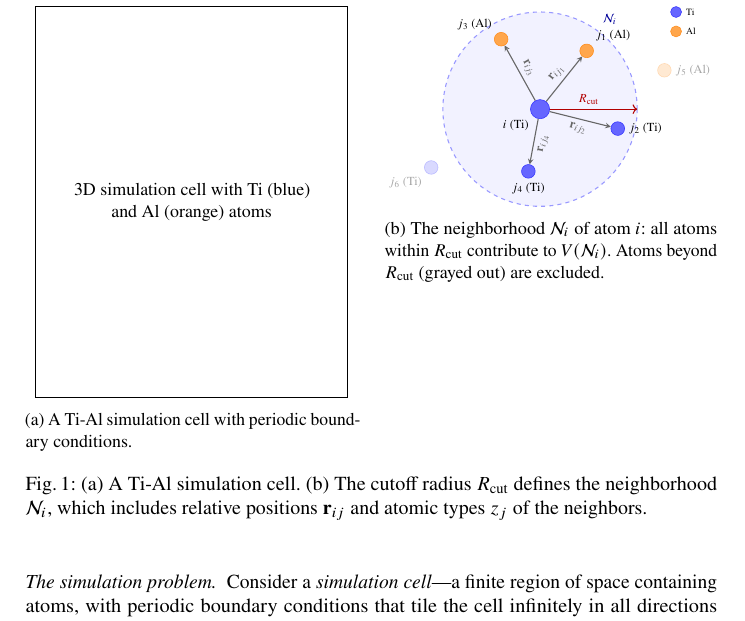
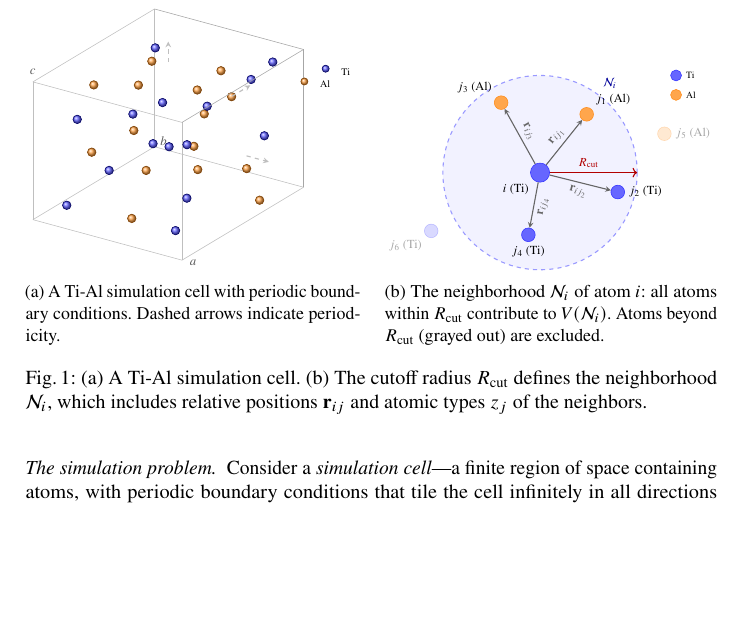
Before and after one commit to danielhz/mlips-ontology, a LaTeX paper (paper.tex, which reads artifacts/figures/simulation-cell-3d.tex, sections/04a-running-example.tex): part of page 6 of 54, cut at the place of the change, the shorter picture padded with empty space. Compiled offline with pdfLaTeX.

Commit message:
Add TikZ 3D simulation cell figure for subfigure (a)

```diff
--- /dev/null
+++ b/artifacts/figures/simulation-cell-3d.tex
@@ -0,0 +1,83 @@
+\begin{tikzpicture}[
+    x={(0.92cm,-0.25cm)},
+    y={(0.75cm,0.45cm)},
+    z={(0cm,0.85cm)},
+    ti/.style={circle, ball color=blue!60, draw=blue!40!black, minimum size=6pt, inner sep=0pt},
+    al/.style={circle, ball color=orange!70, draw=orange!50!black, minimum size=6pt, inner sep=0pt},
+]
+
+% Box size
+\def\L{4}
+
+% Draw back edges (behind atoms)
+\draw[gray!50, thin] (0,0,0) -- (\L,0,0);
+\draw[gray!50, thin] (0,0,0) -- (0,\L,0);
+\draw[gray!50, thin] (0,0,0) -- (0,0,\L);
+\draw[gray!50, thin] (\L,0,0) -- (\L,\L,0);
+\draw[gray!50, thin] (\L,0,0) -- (\L,0,\L);
+\draw[gray!50, thin] (0,\L,0) -- (\L,\L,0);
+\draw[gray!50, thin] (0,\L,0) -- (0,\L,\L);
+\draw[gray!50, thin] (0,0,\L) -- (\L,0,\L);
+\draw[gray!50, thin] (0,0,\L) -- (0,\L,\L);
+
+% Atoms — scattered in the cell, mix of Ti and Al
+% Layer 1 (low z)
+\node[ti] at (0.5,0.5,0.3) {};
+\node[al] at (2.0,0.8,0.2) {};
+\node[ti] at (3.5,0.4,0.5) {};
+\node[al] at (1.0,2.5,0.4) {};
+\node[ti] at (2.5,2.0,0.3) {};
+\node[al] at (3.8,2.8,0.2) {};
+\node[ti] at (0.8,3.5,0.5) {};
+\node[al] at (2.8,3.6,0.4) {};
+
+% Layer 2 (mid z)
+\node[al] at (0.6,1.2,1.5) {};
+\node[ti] at (1.8,0.3,1.8) {};
+\node[al] at (3.2,1.5,1.6) {};
+\node[ti] at (0.4,2.8,1.7) {};
+\node[al] at (2.2,2.6,1.4) {};
+\node[ti] at (3.6,3.2,1.8) {};
+\node[al] at (1.5,3.8,1.5) {};
+\node[ti] at (2.0,1.5,2.0) {};
+
+% Layer 3 (high z)
+\node[ti] at (0.7,0.6,2.8) {};
+\node[al] at (2.3,0.5,3.0) {};
+\node[ti] at (3.4,0.9,2.7) {};
+\node[al] at (1.2,2.0,3.2) {};
+\node[ti] at (2.8,2.3,2.9) {};
+\node[al] at (0.5,3.3,3.0) {};
+\node[ti] at (3.0,3.5,3.1) {};
+\node[al] at (1.8,3.2,2.6) {};
+
+% Layer 4 (top z)
+\node[al] at (0.9,0.9,3.7) {};
+\node[ti] at (2.5,1.2,3.5) {};
+\node[al] at (3.7,2.0,3.6) {};
+\node[ti] at (1.0,2.8,3.8) {};
+\node[al] at (2.6,3.0,3.5) {};
+\node[ti] at (3.5,3.6,3.7) {};
+
+% Front edges (on top of atoms)
+\draw[gray!70, thin] (\L,\L,0) -- (\L,\L,\L);
+\draw[gray!70, thin] (\L,0,\L) -- (\L,\L,\L);
+\draw[gray!70, thin] (0,\L,\L) -- (\L,\L,\L);
+
+% Axis labels
+\node[font=\footnotesize, gray!70!black] at (\L+0.3,0,0) {$a$};
+\node[font=\footnotesize, gray!70!black] at (0,\L+0.3,0) {$b$};
+\node[font=\footnotesize, gray!70!black] at (0,0,\L+0.3) {$c$};
+
+% Periodic boundary hint: dashed arrows
+\draw[->, >=stealth, dashed, gray!50, thick] (\L+0.1,2,2) -- (\L+0.7,2,2);
+\draw[->, >=stealth, dashed, gray!50, thick] (2,\L+0.1,2) -- (2,\L+0.7,2);
+\draw[->, >=stealth, dashed, gray!50, thick] (2,2,\L+0.1) -- (2,2,\L+0.7);
+
+% Legend
+\node[ti, minimum size=5pt] at (\L+1.0,\L-0.5,\L) {};
+\node[font=\scriptsize, anchor=west] at (\L+1.3,\L-0.5,\L) {Ti};
+\node[al, minimum size=5pt] at (\L+1.0,\L-1.2,\L) {};
+\node[font=\scriptsize, anchor=west] at (\L+1.3,\L-1.2,\L) {Al};
+
+\end{tikzpicture}
--- a/sections/04a-running-example.tex
+++ b/sections/04a-running-example.tex
@@ -26,11 +26,9 @@ concept of atomic neighborhoods.
 \centering
 \begin{subfigure}[t]{0.48\textwidth}
   \centering
-  %% TODO: create 3D simulation cell figure
-  \fbox{\parbox{0.9\linewidth}{\centering\vspace{3cm}%
-    3D simulation cell with Ti (blue)\\and Al (orange) atoms%
-    \vspace{3cm}}}
-  \caption{A Ti-Al simulation cell with periodic boundary conditions.}
+  \resizebox{\linewidth}{!}{\input{artifacts/figures/simulation-cell-3d.tex}}
+  \caption{A Ti-Al simulation cell with periodic boundary conditions.
+    Dashed arrows indicate periodicity.}
   \label{fig:simulation-cell-3d}
 \end{subfigure}
 \hfill
```
